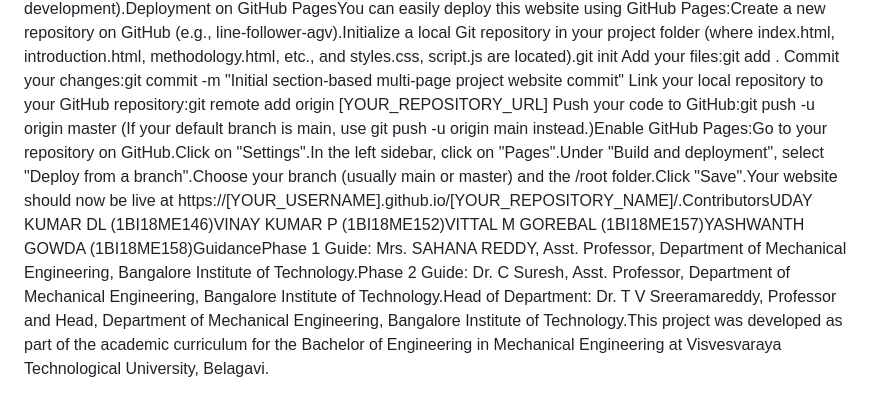
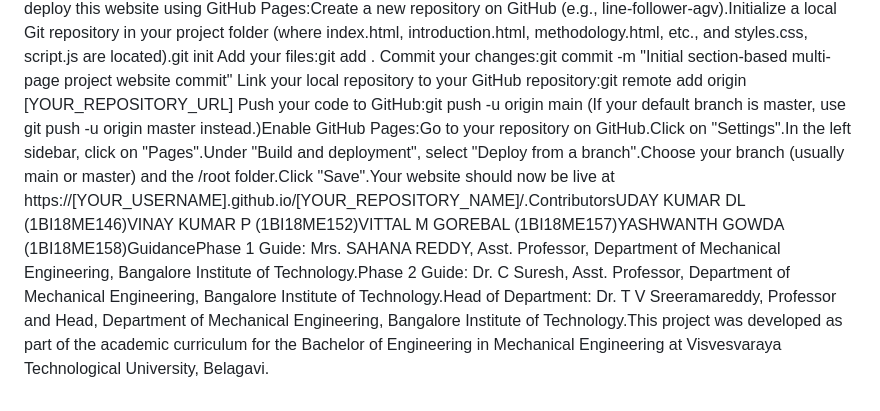
Before and after one commit to yashwanthgowdanm/line-follower-robot, a Markdown page: README.md, the part around one of its changes. GitHub-like rendering.

```diff
--- a/README.md
+++ b/README.md
@@ -6,5 +4,5 @@ This repository contains the project report presented as a web-based site, struc
 Add your files:git add .
 Commit your changes:git commit -m "Initial section-based multi-page project website commit"
 Link your local repository to your GitHub repository:git remote add origin [YOUR_REPOSITORY_URL]
-Push your code to GitHub:git push -u origin master
-(If your default branch is main, use git push -u origin main instead.)Enable GitHub Pages:Go to your repository on GitHub.Click on "Settings".In the left sidebar, click on "Pages".Under "Build and deployment", select "Deploy from a branch".Choose your branch (usually main or master) and the /root folder.Click "Save".Your website should now be live at https://[YOUR_USERNAME].github.io/[YOUR_REPOSITORY_NAME]/.ContributorsUDAY KUMAR DL (1BI18ME146)VINAY KUMAR P (1BI18ME152)VITTAL M GOREBAL (1BI18ME157)YASHWANTH GOWDA (1BI18ME158)GuidancePhase 1 Guide: Mrs. SAHANA REDDY, Asst. Professor, Department of Mechanical Engineering, Bangalore Institute of Technology.Phase 2 Guide: Dr. C Suresh, Asst. Professor, Department of Mechanical Engineering, Bangalore Institute of Technology.Head of Department: Dr. T V Sreeramareddy, Professor and Head, Department of Mechanical Engineering, Bangalore Institute of Technology.This project was developed as part of the academic curriculum for the Bachelor of Engineering in Mechanical Engineering at Visvesvaraya Technological University, Belagavi.
+Push your code to GitHub:git push -u origin main
+(If your default branch is master, use git push -u origin master instead.)Enable GitHub Pages:Go to your repository on GitHub.Click on "Settings".In the left sidebar, click on "Pages".Under "Build and deployment", select "Deploy from a branch".Choose your branch (usually main or master) and the /root folder.Click "Save".Your website should now be live at https://[YOUR_USERNAME].github.io/[YOUR_REPOSITORY_NAME]/.ContributorsUDAY KUMAR DL (1BI18ME146)VINAY KUMAR P (1BI18ME152)VITTAL M GOREBAL (1BI18ME157)YASHWANTH GOWDA (1BI18ME158)GuidancePhase 1 Guide: Mrs. SAHANA REDDY, Asst. Professor, Department of Mechanical Engineering, Bangalore Institute of Technology.Phase 2 Guide: Dr. C Suresh, Asst. Professor, Department of Mechanical Engineering, Bangalore Institute of Technology.Head of Department: Dr. T V Sreeramareddy, Professor and Head, Department of Mechanical Engineering, Bangalore Institute of Technology.This project was developed as part of the academic curriculum for the Bachelor of Engineering in Mechanical Engineering at Visvesvaraya Technological University, Belagavi.
```
Also changed, not shown: other parts of README.md (+1 -3 lines).
